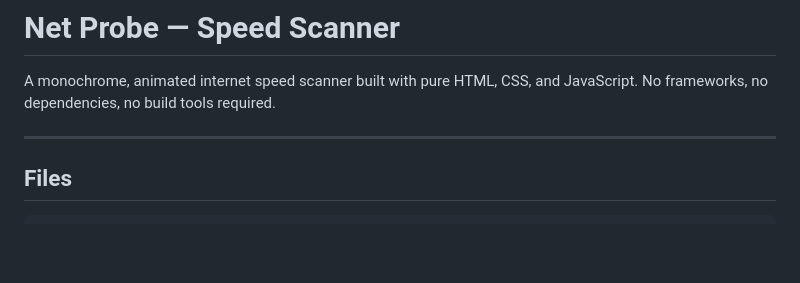
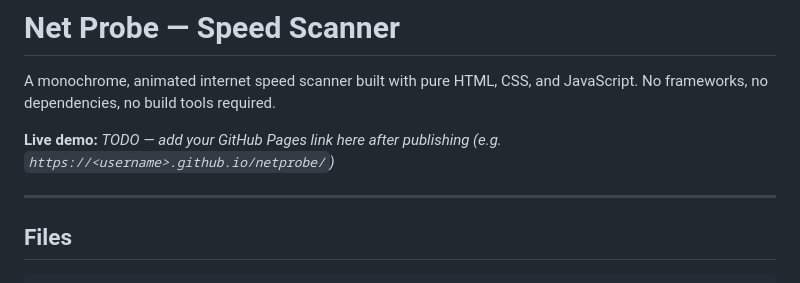
Before and after one commit to itsmrroot/netprobe, a Markdown page: README.md, the part around the change. GitHub-like rendering; blank space fills up the shorter version.

Commit message:
live demo in readme file added

```diff
--- a/README.md
+++ b/README.md
@@ -1,6 +1,8 @@
 # Net Probe — Speed Scanner
 
 A monochrome, animated internet speed scanner built with pure HTML, CSS, and JavaScript. No frameworks, no dependencies, no build tools required.
+
+**Live demo:** _TODO — add your GitHub Pages link here after publishing (e.g. `https://<username>.github.io/netprobe/`)_
 
 ---
 
```
